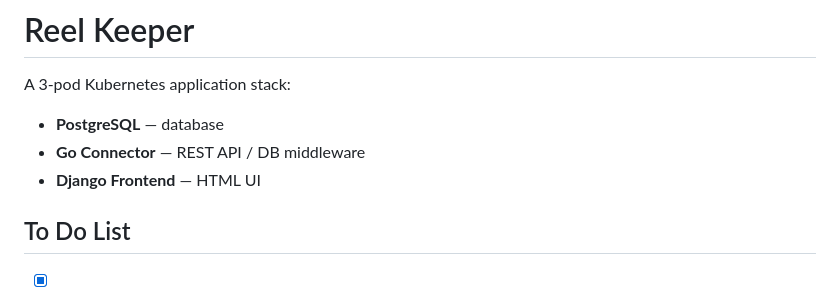
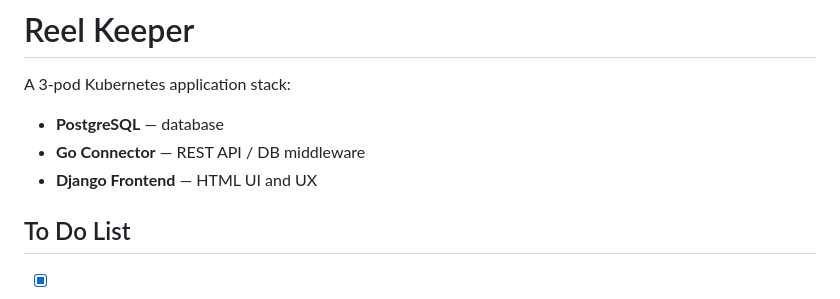
Before and after one commit to alik15/cloud-computing-project, a Markdown page: README.md, the part around the change. GitHub-like rendering.

```diff
--- a/README.md
+++ b/README.md
@@ -3,7 +3,7 @@
 A 3-pod Kubernetes application stack:
 - **PostgreSQL** — database
 - **Go Connector** — REST API / DB middleware
-- **Django Frontend** — HTML UI
+- **Django Frontend** — HTML UI and UX
 
 
 ## To Do List
```
